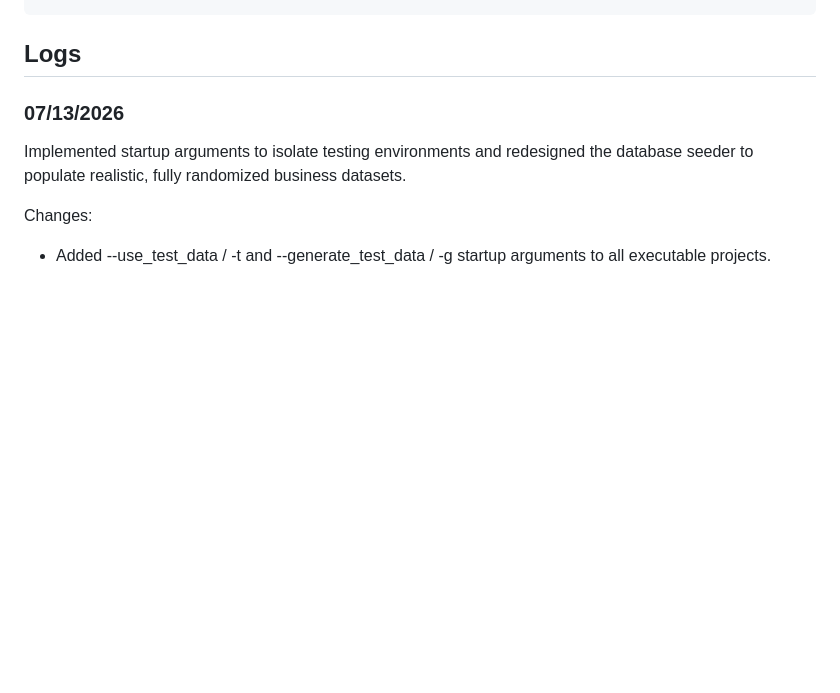
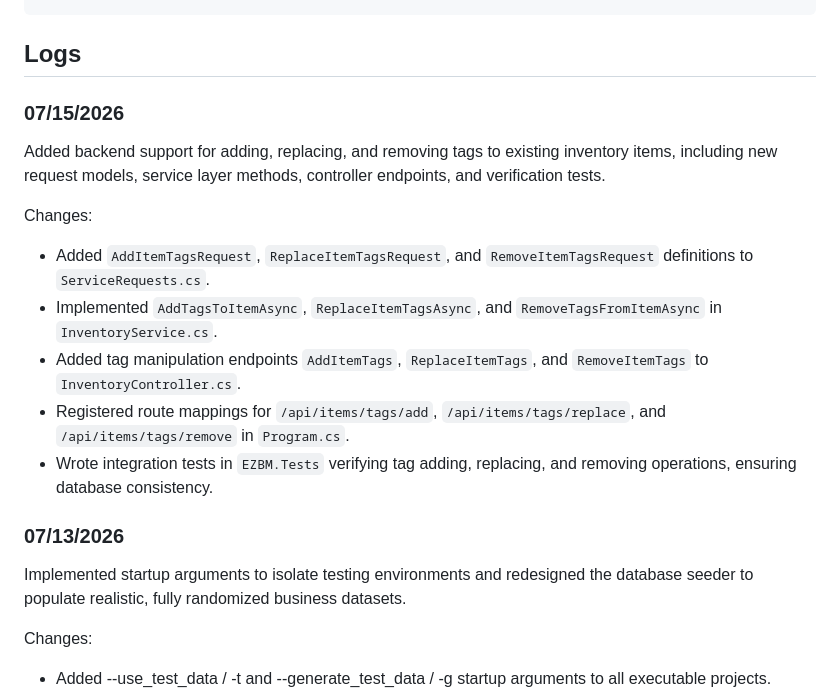
Before and after one commit to DefinitelyRus/EZBM, a Markdown page: Documentation/Changelog.md, the part around the change. Rendered like a GitHub page; blank space fills up the shorter version.

Commit message:
Update API documentation and changelog

````diff
--- a/Documentation/Changelog.md
+++ b/Documentation/Changelog.md
@@ -26,6 +26,18 @@ Changes:
 ```
 
 ## Logs
+
+### 07/15/2026
+
+Added backend support for adding, replacing, and removing tags to existing inventory items, including new request models, service layer methods, controller endpoints, and verification tests.
+
+Changes:
+
+- Added `AddItemTagsRequest`, `ReplaceItemTagsRequest`, and `RemoveItemTagsRequest` definitions to `ServiceRequests.cs`.
+- Implemented `AddTagsToItemAsync`, `ReplaceItemTagsAsync`, and `RemoveTagsFromItemAsync` in `InventoryService.cs`.
+- Added tag manipulation endpoints `AddItemTags`, `ReplaceItemTags`, and `RemoveItemTags` to `InventoryController.cs`.
+- Registered route mappings for `/api/items/tags/add`, `/api/items/tags/replace`, and `/api/items/tags/remove` in `Program.cs`.
+- Wrote integration tests in `EZBM.Tests` verifying tag adding, replacing, and removing operations, ensuring database consistency.
 
 ### 07/13/2026
 
````
Also changed, not shown: Backend/EZBM.DesktopHost/README.md (+3 -1 lines).
